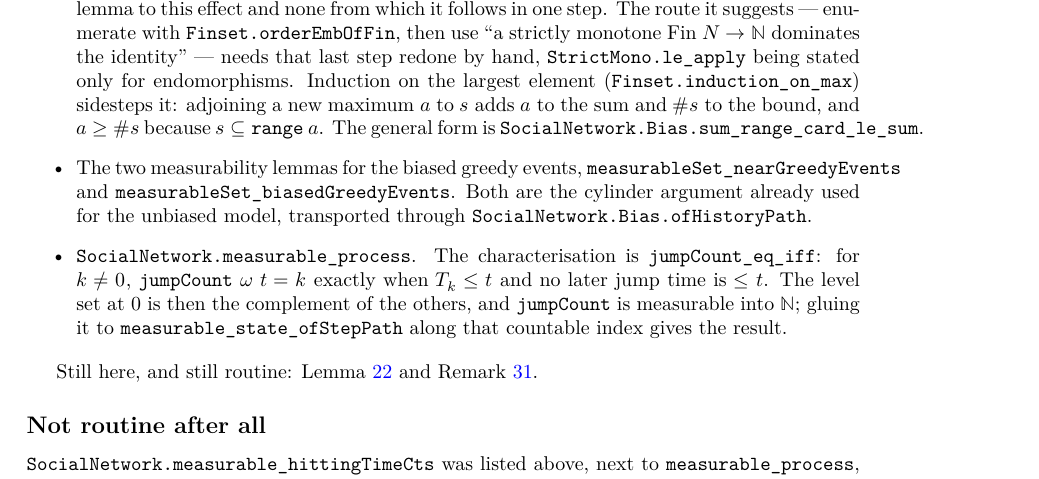
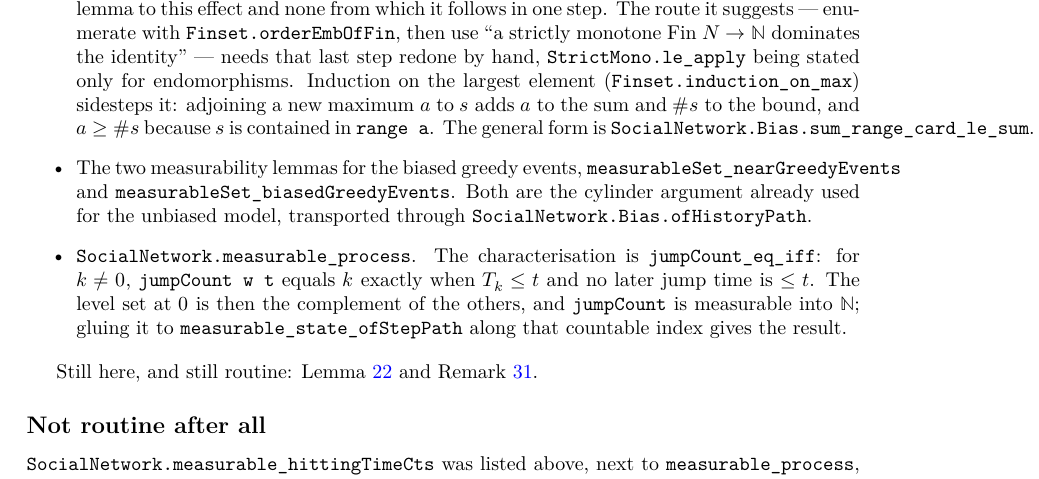
Before and after one commit to FelipePenafiel/social_network_lean, a LaTeX document (blueprint/src/print.tex, which reads blueprint/src/content.tex): part of page 18 of 19, cut so that both start at the same text. Compiled offline with XeLaTeX.

Commit message:
Keep the blueprint to \texttt, which it already loads fonts for
The new paragraphs were the only \mathtt in the document.  With unicode-math
and latinmodern-math that is a monospace math alphabet the pdf build has never
had to resolve, and the workflow's TeX package list is trimmed to what the
document actually uses.  Say the same thing with \texttt.

```diff
--- a/blueprint/src/content.tex
+++ b/blueprint/src/content.tex
@@ -1336,7 +1336,7 @@ proved, and the paragraph is kept as the record of what they cost.
     stated only for endomorphisms.  Induction on the largest element
     (\texttt{Finset.induction\_on\_max}) sidesteps it: adjoining a new maximum
     $a$ to $s$ adds $a$ to the sum and $\#s$ to the bound, and $a \ge \#s$
-    because $s \subseteq \mathtt{range}\ a$.  The general form is
+    because $s$ is contained in \texttt{range a}.  The general form is
     \texttt{SocialNetwork.Bias.sum\_range\_card\_le\_sum}.
   \item The two measurability lemmas for the biased greedy events,
     \texttt{measurableSet\_nearGreedyEvents} and
@@ -1344,7 +1344,7 @@ proved, and the paragraph is kept as the record of what they cost.
     already used for the unbiased model, transported through
     \texttt{SocialNetwork.Bias.ofHistoryPath}.
   \item \texttt{SocialNetwork.measurable\_process}.  The characterisation is
-    \texttt{jumpCount\_eq\_iff}: for $k \ne 0$, $\mathtt{jumpCount}\ \omega\ t = k$
+    \texttt{jumpCount\_eq\_iff}: for $k \ne 0$, \texttt{jumpCount w t} equals $k$
     exactly when $T_k \le t$ and no later jump time is $\le t$.  The level set at
     $0$ is then the complement of the others, and \texttt{jumpCount} is
     measurable into $\mathbb{N}$; gluing it to
```
Also changed, not shown: blueprint/src/content.tex (4 more changed lines).
